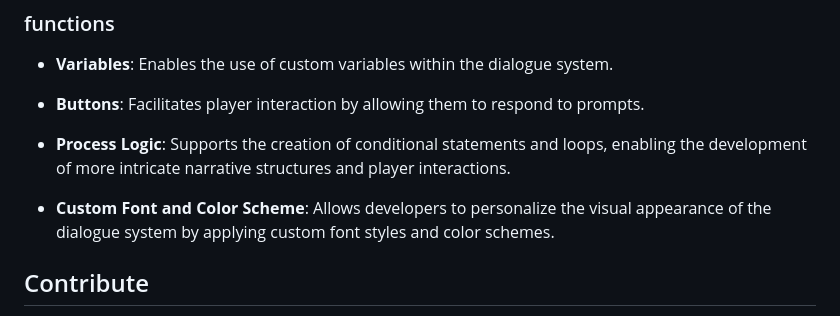
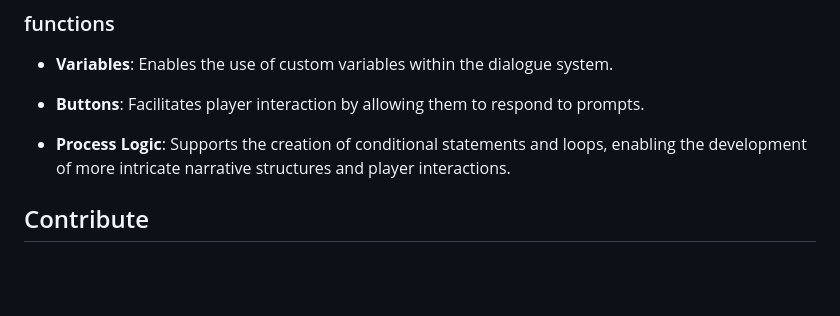
Before and after one commit to kelvinlinkk/DialogJS, a Markdown page: README.md, the part around the change. Drawn GitHub-style; blank space fills up the shorter version.

Commit message:
remove v0.1 todo

```diff
--- a/README.md
+++ b/README.md
@@ -81,8 +81,6 @@ Music and images should be stored in the `resources` folder for system access.
 
 - **Process Logic**: Supports the creation of conditional statements and loops, enabling the development of more intricate narrative structures and player interactions.
 
-- **Custom Font and Color Scheme**: Allows developers to personalize the visual appearance of the dialogue system by applying custom font styles and color schemes.
-
 ## Contribute
 
 We're always open to feedback, bug reports, and contributions. If you've found an issue or have an idea for making DialogJS better, go ahead and submit a pull request. Your help is super important in making DialogJS more awesome!
```
